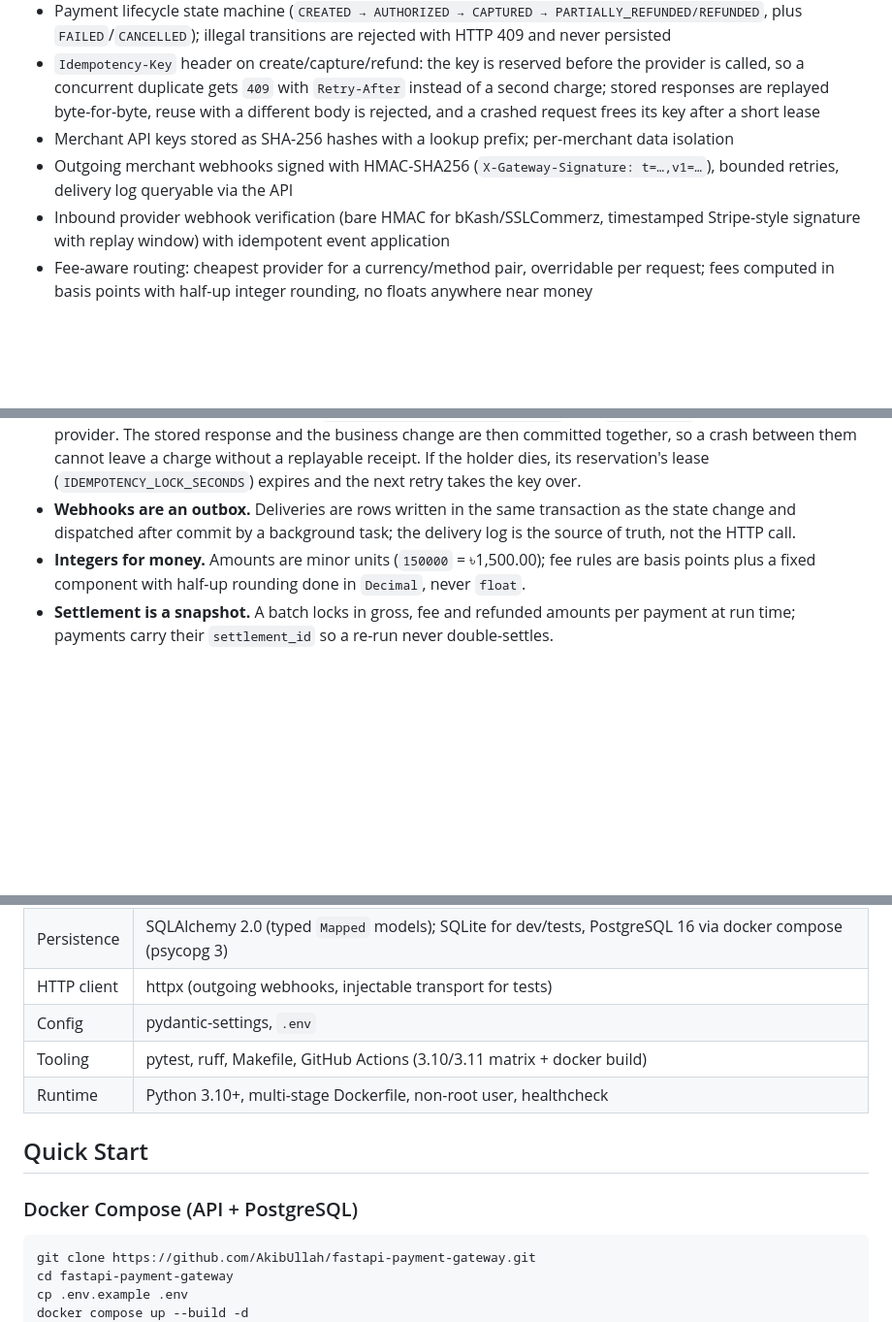
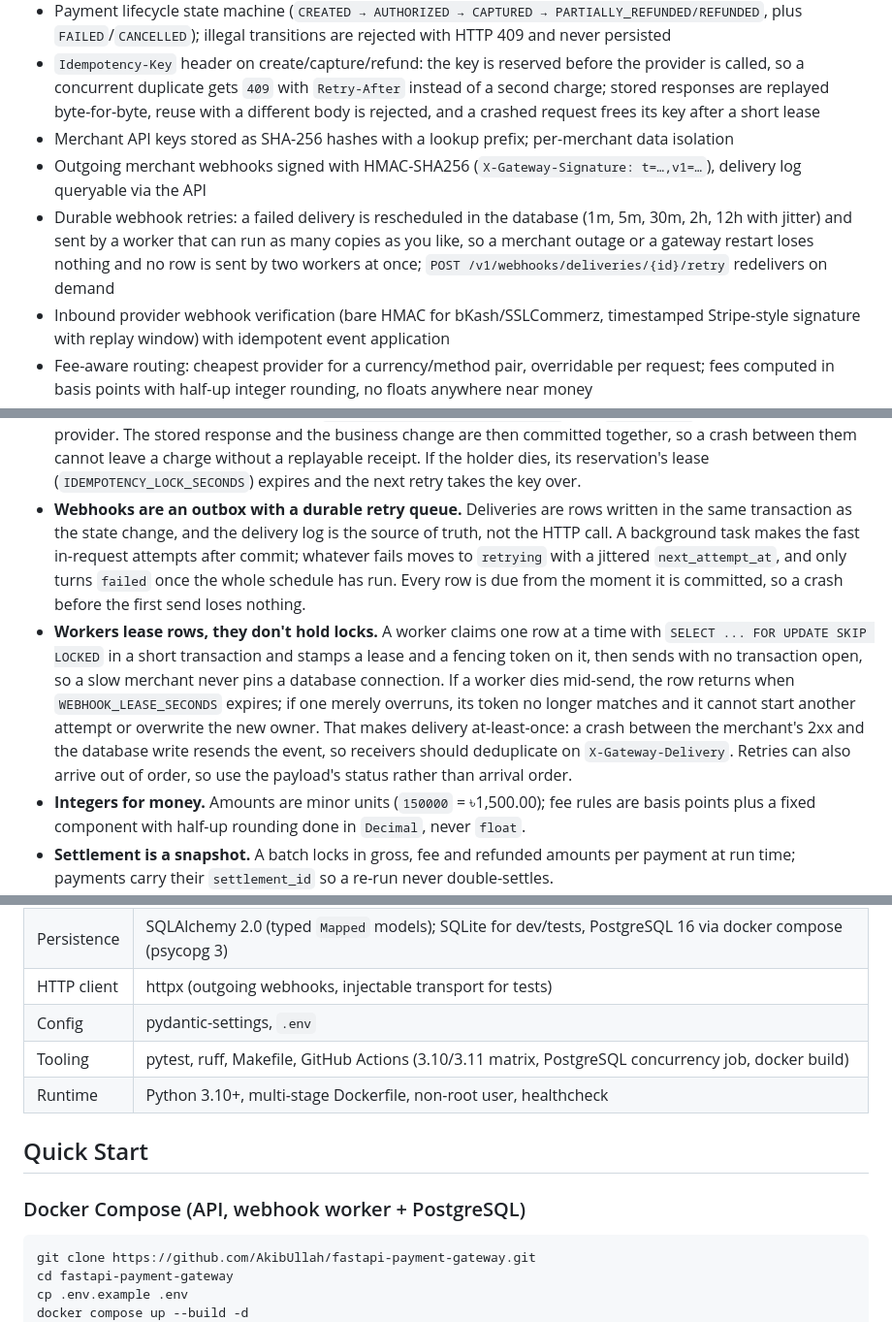
Before and after one commit to AkibUllah/fastapi-payment-gateway, a Markdown page: README.md, 3 parts joined by grey strips. Shown at 97% size. Drawn GitHub-style; blank space fills up the shorter version.

````diff
--- a/README.md
+++ b/README.md
@@ -39,7 +39,8 @@ Every e-commerce or POS product I have shipped in Bangladesh ended up integratin
 - Payment lifecycle state machine (`CREATED → AUTHORIZED → CAPTURED → PARTIALLY_REFUNDED/REFUNDED`, plus `FAILED`/`CANCELLED`); illegal transitions are rejected with HTTP 409 and never persisted
 - `Idempotency-Key` header on create/capture/refund: the key is reserved before the provider is called, so a concurrent duplicate gets `409` with `Retry-After` instead of a second charge; stored responses are replayed byte-for-byte, reuse with a different body is rejected, and a crashed request frees its key after a short lease
 - Merchant API keys stored as SHA-256 hashes with a lookup prefix; per-merchant data isolation
-- Outgoing merchant webhooks signed with HMAC-SHA256 (`X-Gateway-Signature: t=…,v1=…`), bounded retries, delivery log queryable via the API
+- Outgoing merchant webhooks signed with HMAC-SHA256 (`X-Gateway-Signature: t=…,v1=…`), delivery log queryable via the API
+- Durable webhook retries: a failed delivery is rescheduled in the database (1m, 5m, 30m, 2h, 12h with jitter) and sent by a worker that can run as many copies as you like, so a merchant outage or a gateway restart loses nothing and no row is sent by two workers at once; `POST /v1/webhooks/deliveries/{id}/retry` redelivers on demand
 - Inbound provider webhook verification (bare HMAC for bKash/SSLCommerz, timestamped Stripe-style signature with replay window) with idempotent event application
 - Fee-aware routing: cheapest provider for a currency/method pair, overridable per request; fees computed in basis points with half-up integer rounding, no floats anywhere near money
 - Full and partial refunds with refundable-balance enforcement; partial captures re-quote the fee
@@ -71,7 +74,8 @@ Key decisions:
 
 - **One mutation path.** Every status change goes through `PaymentService._transition`, which consults the transition table, stamps timestamps, appends a `PaymentEvent` and queues the merchant webhook. There is no second way to flip a status.
 - **Idempotency is transactional and race-safe.** A request first inserts an `in_progress` reservation for its key and commits it, so the unique constraint on (merchant, key) picks exactly one winner even when duplicates arrive in the same millisecond; the others get `409 idempotency_key_in_progress` with `Retry-After` and never reach a provider. The stored response and the business change are then committed together, so a crash between them cannot leave a charge without a replayable receipt. If the holder dies, its reservation's lease (`IDEMPOTENCY_LOCK_SECONDS`) expires and the next retry takes the key over.
-- **Webhooks are an outbox.** Deliveries are rows written in the same transaction as the state change and dispatched after commit by a background task; the delivery log is the source of truth, not the HTTP call.
+- **Webhooks are an outbox with a durable retry queue.** Deliveries are rows written in the same transaction as the state change, and the delivery log is the source of truth, not the HTTP call. A background task makes the fast in-request attempts after commit; whatever fails moves to `retrying` with a jittered `next_attempt_at`, and only turns `failed` once the whole schedule has run. Every row is due from the moment it is committed, so a crash before the first send loses nothing.
+- **Workers lease rows, they don't hold locks.** A worker claims one row at a time with `SELECT ... FOR UPDATE SKIP LOCKED` in a short transaction and stamps a lease and a fencing token on it, then sends with no transaction open, so a slow merchant never pins a database connection. If a worker dies mid-send, the row returns when `WEBHOOK_LEASE_SECONDS` expires; if one merely overruns, its token no longer matches and it cannot start another attempt or overwrite the new owner. That makes delivery at-least-once: a crash between the merchant's 2xx and the database write resends the event, so receivers should deduplicate on `X-Gateway-Delivery`. Retries can also arrive out of order, so use the payload's status rather than arrival order.
 - **Integers for money.** Amounts are minor units (`150000` = ৳1,500.00); fee rules are basis points plus a fixed component with half-up rounding done in `Decimal`, never `float`.
 - **Settlement is a snapshot.** A batch locks in gross, fee and refunded amounts per payment at run time; payments carry their `settlement_id` so a re-run never double-settles.
 
@@ -83,12 +87,12 @@ Key decisions:
 | Persistence | SQLAlchemy 2.0 (typed `Mapped` models); SQLite for dev/tests, PostgreSQL 16 via docker compose (psycopg 3) |
 | HTTP client | httpx (outgoing webhooks, injectable transport for tests) |
 | Config | pydantic-settings, `.env` |
-| Tooling | pytest, ruff, Makefile, GitHub Actions (3.10/3.11 matrix + docker build) |
+| Tooling | pytest, ruff, Makefile, GitHub Actions (3.10/3.11 matrix, PostgreSQL concurrency job, docker build) |
 | Runtime | Python 3.10+, multi-stage Dockerfile, non-root user, healthcheck |
 
 ## Quick Start
 
-### Docker Compose (API + PostgreSQL)
+### Docker Compose (API, webhook worker + PostgreSQL)
 
 ```bash
 git clone https://github.com/AkibUllah/fastapi-payment-gateway.git
````
Also changed, not shown: other parts of README.md (+32 -7 lines), CHANGELOG.md (+27 -0 lines).
